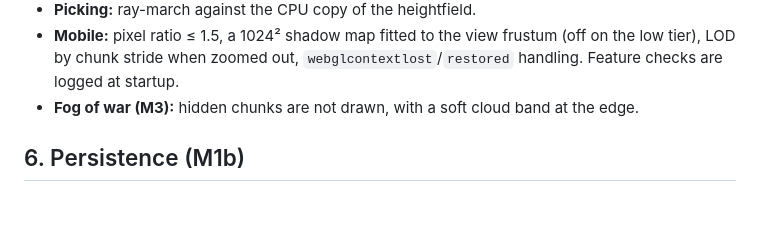
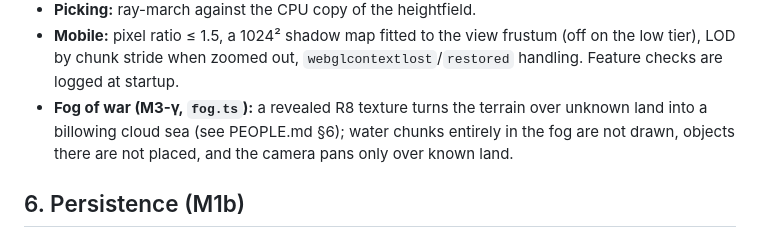
Before and after one commit to nomeata/hydro, a Markdown page: docs/ARCHITECTURE.md, the part around the change. Rendered like a GitHub page; blank space fills up the shorter version.

```diff
--- a/docs/ARCHITECTURE.md
+++ b/docs/ARCHITECTURE.md
@@ -260,8 +260,10 @@ itself with its own clock.
   frustum (off on the low tier), LOD by chunk stride when zoomed out,
   `webglcontextlost`/`restored` handling. Feature checks are logged at
   startup.
-- **Fog of war (M3):** hidden chunks are not drawn, with a soft cloud band at
-  the edge.
+- **Fog of war (M3-γ, `fog.ts`):** a revealed R8 texture turns the
+  terrain over unknown land into a billowing cloud sea (see PEOPLE.md §6);
+  water chunks entirely in the fog are not drawn, objects there are not
+  placed, and the camera pans only over known land.
 
 ## 6. Persistence (M1b)
 Header JSON + binary fields, gzip via `CompressionStream`, stored in
```
Also changed, not shown: docs/PEOPLE.md (+36 -6 lines), docs/ROADMAP.md (+3 -1 lines).
